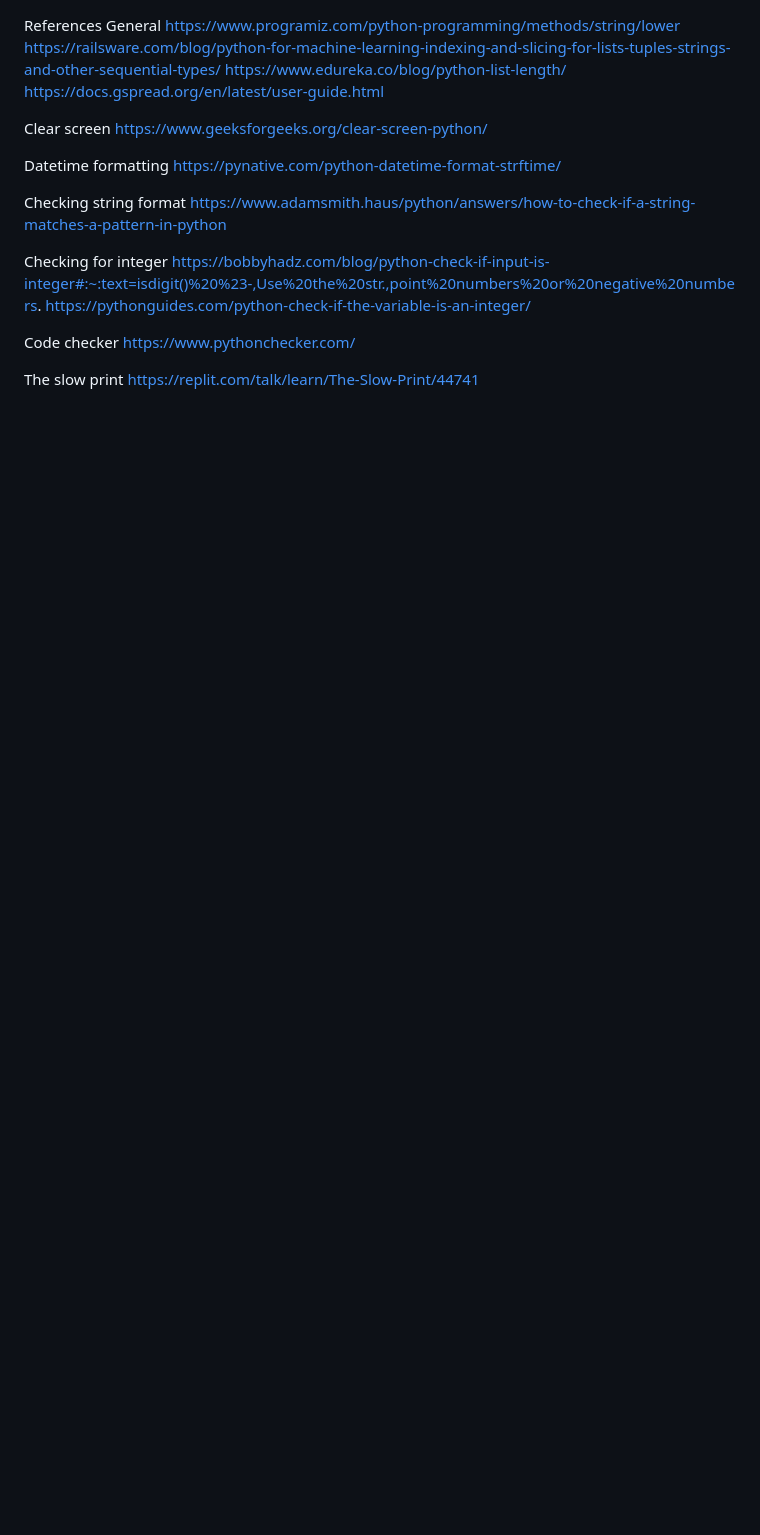
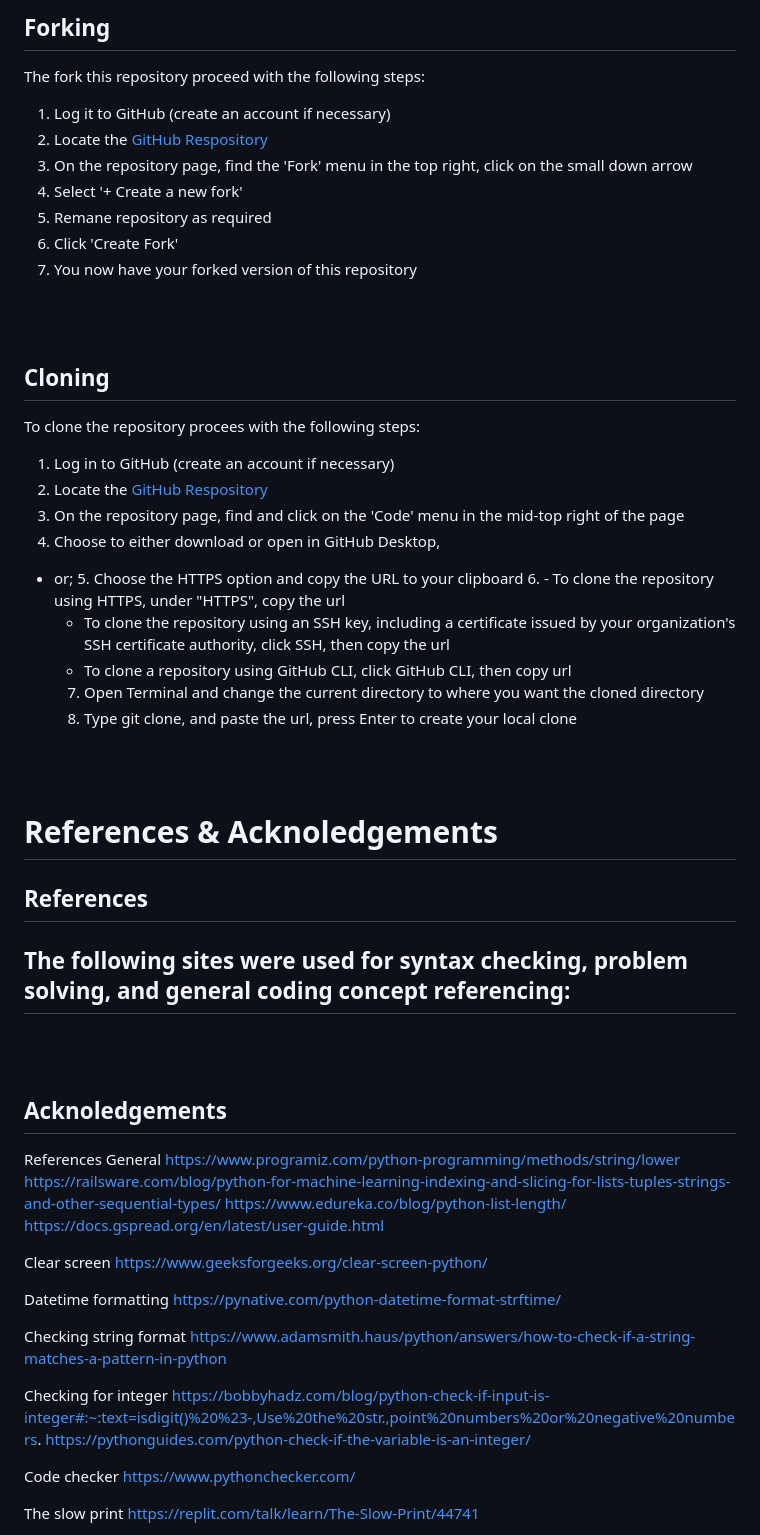
Before and after one commit to NickWaldock/practice-log, a Markdown page: READMENW.md, the part around the change printed below. Drawn GitHub-style; blank space fills up the shorter version.

```diff
--- a/READMENW.md
+++ b/READMENW.md
@@ -1,3 +136,66 @@
+## Forking
+The fork this repository proceed with the following steps:
+1. Log it to GitHub (create an account if necessary)
+2. Locate the [GitHub Respository](https://github.com/NickWaldock/Awesome-80s)
+3. On the repository page, find the 'Fork' menu in the top right, click on the small down arrow
+4. Select '+ Create a new fork'
+5. Remane repository as required
+6. Click 'Create Fork'
+7. You now have your forked version of this repository
+<br />
+<br />
+
+## Cloning
+To clone the repository procees with the following steps:
+1. Log in to GitHub (create an account if necessary)
+2. Locate the [GitHub Respository](https://github.com/NickWaldock/Awesome-80s)
+3. On the repository page, find and click on the 'Code' menu in the mid-top right of the page
+4. Choose to either download or open in GitHub Desktop,
+  - or;
+    5. Choose the HTTPS option and copy the URL to your clipboard
+    6. - To clone the repository using HTTPS, under "HTTPS", copy the url
+       - To clone the repository using an SSH key, including a certificate issued by your organization's SSH certificate authority, click SSH, then copy the url
+       - To clone a repository using GitHub CLI, click GitHub CLI, then copy url
+    7. Open Terminal and change the current directory to where you want the cloned directory
+    8. Type git clone, and paste the url, press Enter to create your local clone
+<br />
+<br />
+
+# References & Acknoledgements
+
+
+## References
+
+The following sites were used for syntax checking, problem solving, and general coding concept referencing:
+-
+
+<br />
+<br />
+
+## Acknoledgements
+
+
+
+
+
+
+
+
+
+
+
+
+
+
+
+
+
+
+
+
+
+
+
 References
 General
 https://www.programiz.com/python-programming/methods/string/lower
```
Also changed, not shown: other parts of READMENW.md (+135 -0 lines), readme-imgs/flowchart.png (added), readme-imgs/titles.png (added), 1 other file.
